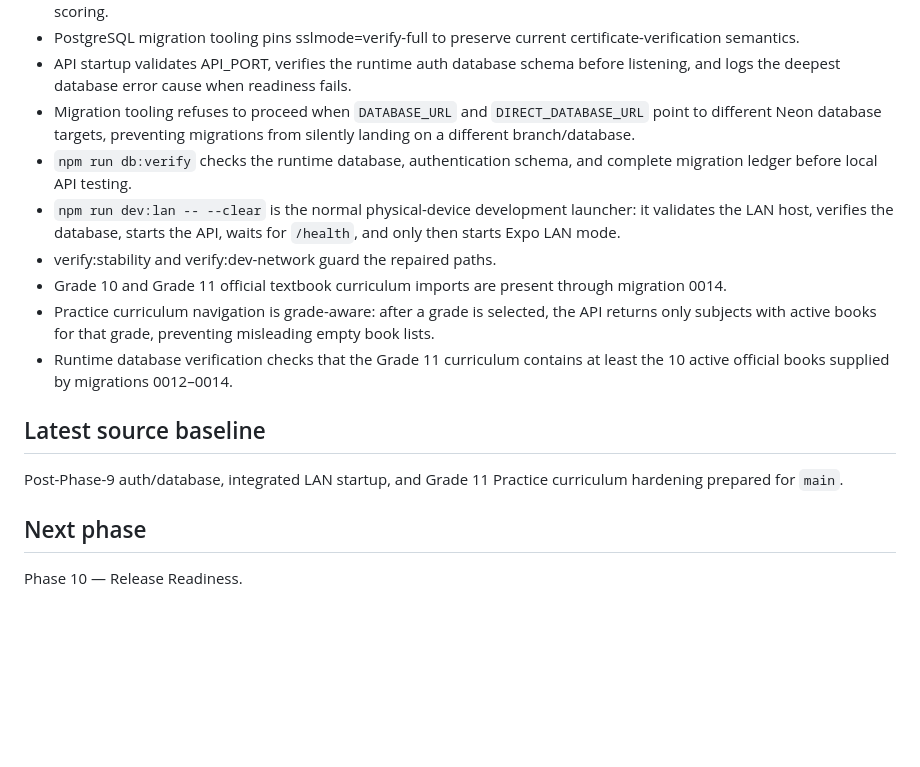
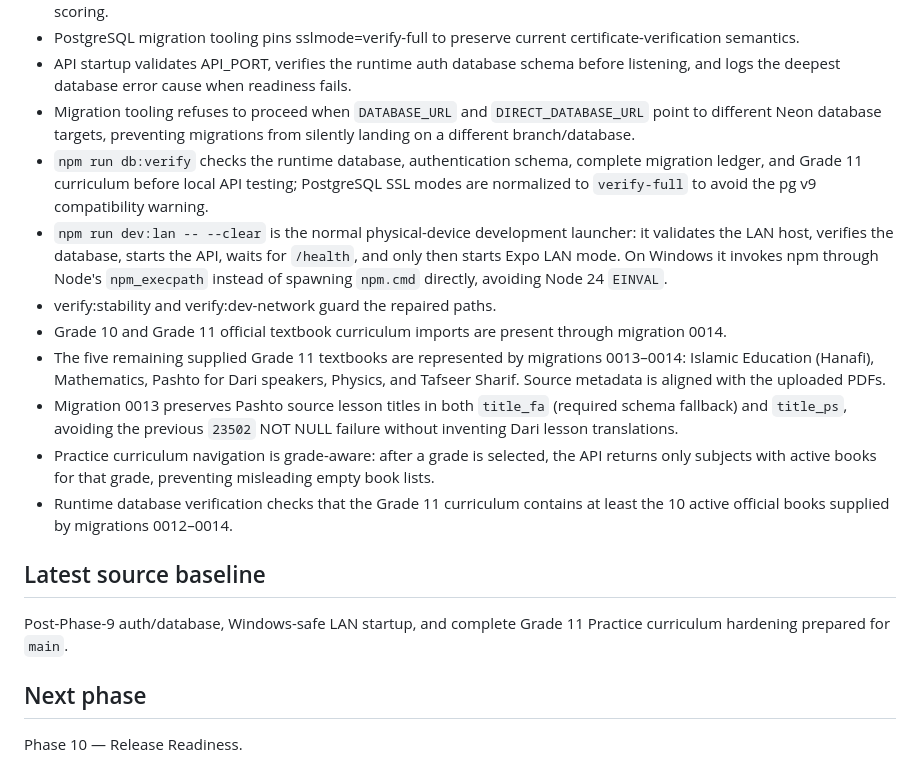
Before and after one commit to Alisina137/kankor, a Markdown page: docs/PROJECT-STATE.md, the part around the change. Drawn GitHub-style; blank space fills up the shorter version.

Commit message:
Document Grade 11 and Windows runtime fixes

```diff
--- a/docs/PROJECT-STATE.md
+++ b/docs/PROJECT-STATE.md
@@ -173,15 +173,17 @@ Phase 9 — Administration and Content Quality completed in source.
 - PostgreSQL migration tooling pins sslmode=verify-full to preserve current certificate-verification semantics.
 - API startup validates API_PORT, verifies the runtime auth database schema before listening, and logs the deepest database error cause when readiness fails.
 - Migration tooling refuses to proceed when `DATABASE_URL` and `DIRECT_DATABASE_URL` point to different Neon database targets, preventing migrations from silently landing on a different branch/database.
-- `npm run db:verify` checks the runtime database, authentication schema, and complete migration ledger before local API testing.
-- `npm run dev:lan -- --clear` is the normal physical-device development launcher: it validates the LAN host, verifies the database, starts the API, waits for `/health`, and only then starts Expo LAN mode.
+- `npm run db:verify` checks the runtime database, authentication schema, complete migration ledger, and Grade 11 curriculum before local API testing; PostgreSQL SSL modes are normalized to `verify-full` to avoid the pg v9 compatibility warning.
+- `npm run dev:lan -- --clear` is the normal physical-device development launcher: it validates the LAN host, verifies the database, starts the API, waits for `/health`, and only then starts Expo LAN mode. On Windows it invokes npm through Node's `npm_execpath` instead of spawning `npm.cmd` directly, avoiding Node 24 `EINVAL`.
 - verify:stability and verify:dev-network guard the repaired paths.
 - Grade 10 and Grade 11 official textbook curriculum imports are present through migration 0014.
+- The five remaining supplied Grade 11 textbooks are represented by migrations 0013–0014: Islamic Education (Hanafi), Mathematics, Pashto for Dari speakers, Physics, and Tafseer Sharif. Source metadata is aligned with the uploaded PDFs.
+- Migration 0013 preserves Pashto source lesson titles in both `title_fa` (required schema fallback) and `title_ps`, avoiding the previous `23502` NOT NULL failure without inventing Dari lesson translations.
 - Practice curriculum navigation is grade-aware: after a grade is selected, the API returns only subjects with active books for that grade, preventing misleading empty book lists.
 - Runtime database verification checks that the Grade 11 curriculum contains at least the 10 active official books supplied by migrations 0012–0014.
 
 ## Latest source baseline
-Post-Phase-9 auth/database, integrated LAN startup, and Grade 11 Practice curriculum hardening prepared for `main`.
+Post-Phase-9 auth/database, Windows-safe LAN startup, and complete Grade 11 Practice curriculum hardening prepared for `main`.
 
 ## Next phase
 Phase 10 — Release Readiness.
```
